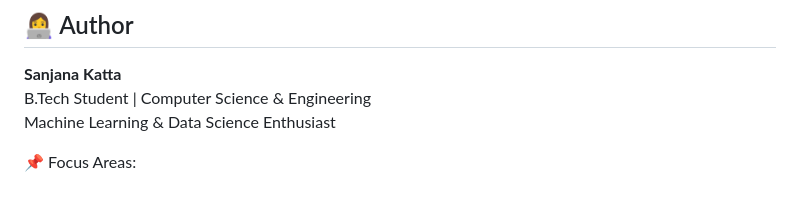
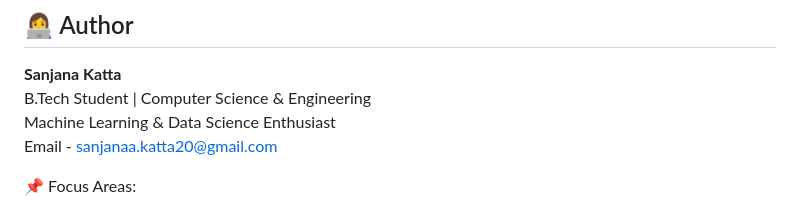
Before and after one commit to SanjanaKatta/AutoChurn-An-Automated-Machine-Learning-Pipeline-for-Customer-Churn-Prediction, a Markdown page: README.md, the part around the change. Rendered like a GitHub page.

```diff
--- a/README.md
+++ b/README.md
@@ -496,6 +496,7 @@ python app.py
 **Sanjana Katta**
 B.Tech Student | Computer Science & Engineering
 Machine Learning & Data Science Enthusiast
+Email - sanjanaa.katta20@gmail.com
 
 📌 Focus Areas:
 - End-to-End Machine Learning Pipelines
```
